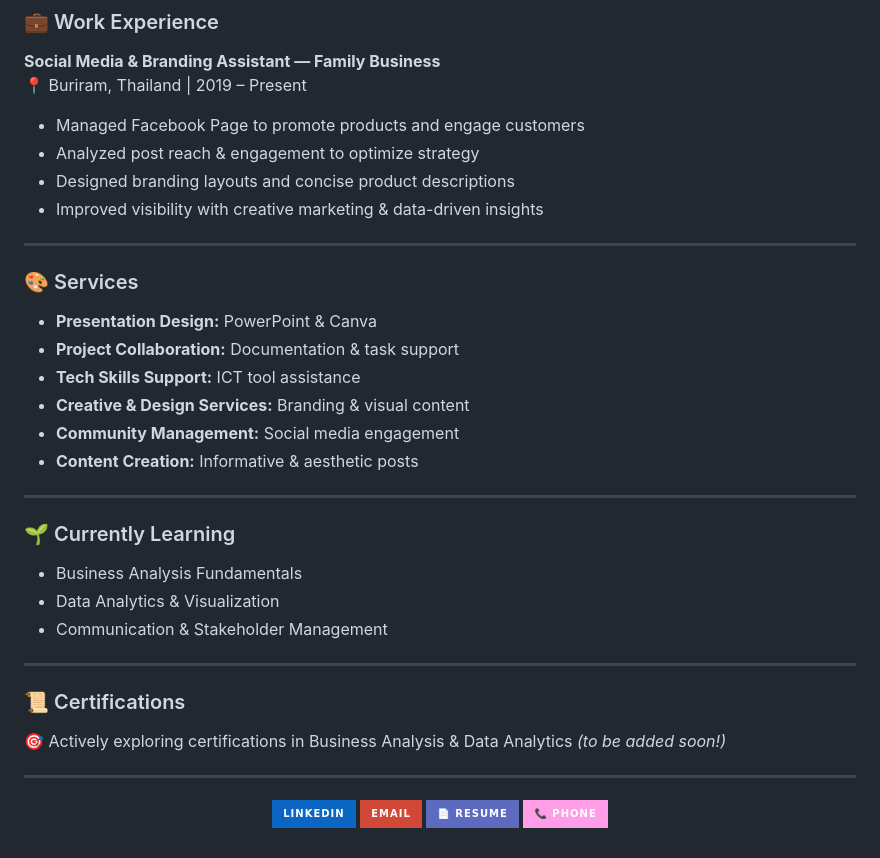
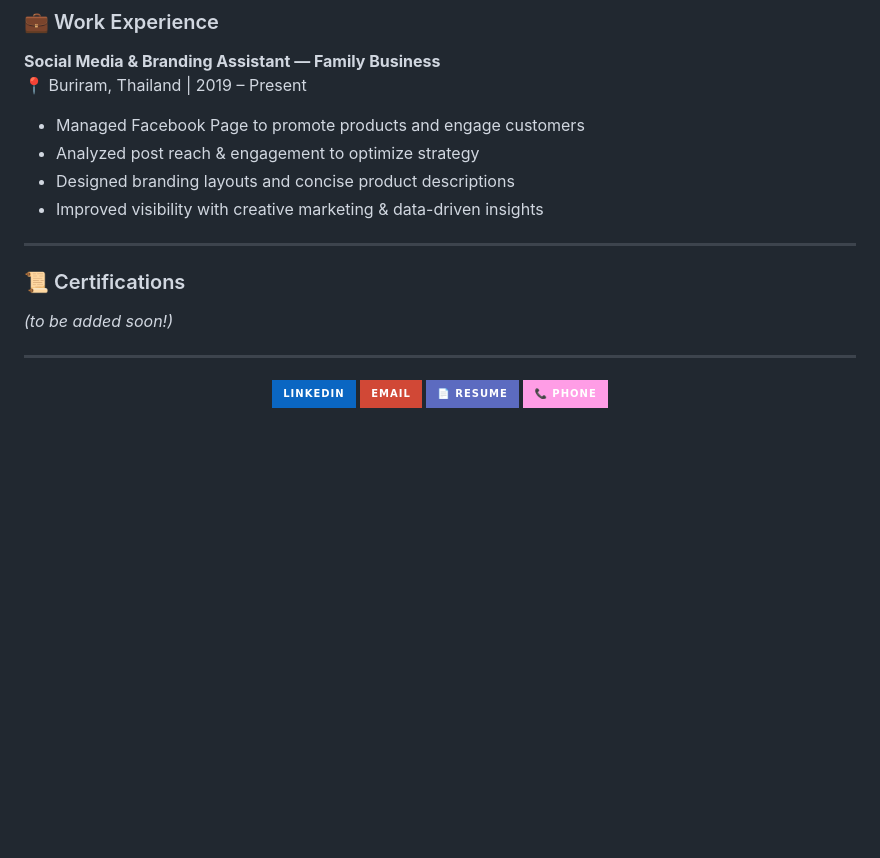
Before and after one commit to monsiriyutthasarnsenee/monsiriyutthasarnsenee, a Markdown page: README.md, the part around the change. GitHub-like rendering; badges without logos; blank space fills up the shorter version.

```diff
--- a/README.md
+++ b/README.md
@@ -67,27 +67,13 @@ Currently learning to apply analytical tools, gather system requirements, and co
 - Designed branding layouts and concise product descriptions
 - Improved visibility with creative marketing & data-driven insights
 
----
 
-### 🎨 Services
-- **Presentation Design:** PowerPoint & Canva
-- **Project Collaboration:** Documentation & task support
-- **Tech Skills Support:** ICT tool assistance
-- **Creative & Design Services:** Branding & visual content
-- **Community Management:** Social media engagement
-- **Content Creation:** Informative & aesthetic posts
 
----
-
-### 🌱 Currently Learning
-- Business Analysis Fundamentals
-- Data Analytics & Visualization
-- Communication & Stakeholder Management
 
 ---
 
 ### 📜 Certifications
-🎯 Actively exploring certifications in Business Analysis & Data Analytics *(to be added soon!)*
+*(to be added soon!)*
 
 ---
 
```
